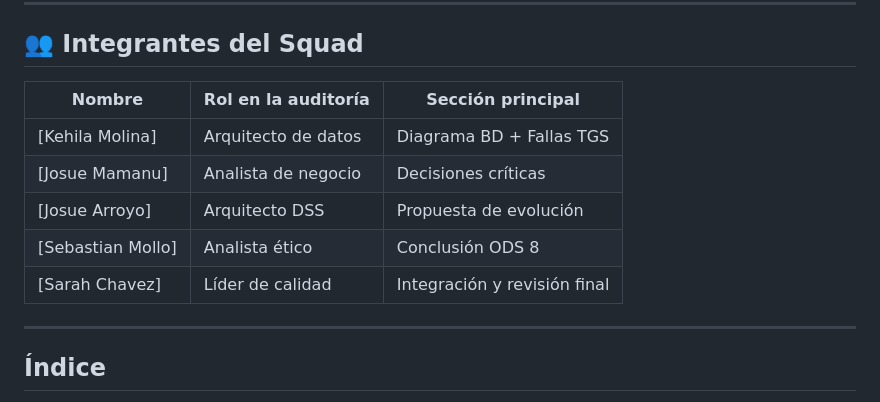
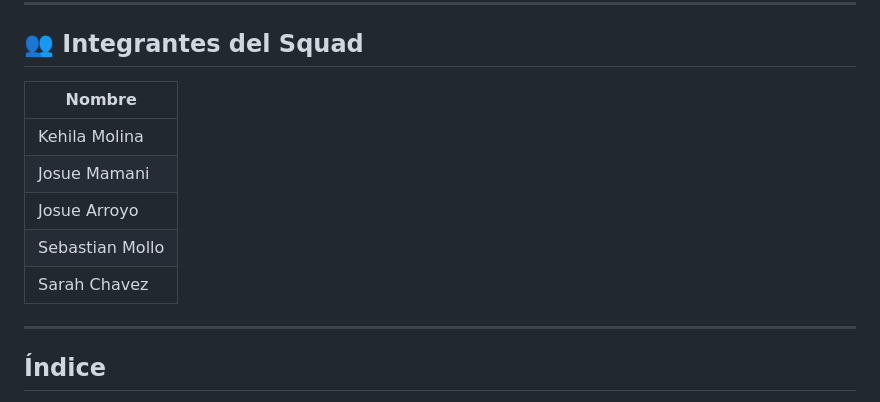
Before and after one commit to saaay13/Inventariopy, a Markdown page: inventario.md, the part around the change. Rendered like a GitHub page.

Commit message:
revision 2

```diff
--- a/inventario.md
+++ b/inventario.md
@@ -9,13 +9,13 @@
 
 ## 👥 Integrantes del Squad
 
-| Nombre | Rol en la auditoría | Sección principal |
-|--------|---------------------|-------------------|
-| [Kehila Molina] | Arquitecto de datos | Diagrama BD + Fallas TGS |
-| [Josue Mamanu] | Analista de negocio | Decisiones críticas |
-| [Josue Arroyo] | Arquitecto DSS | Propuesta de evolución |
-| [Sebastian Mollo] | Analista ético | Conclusión ODS 8 |
-| [Sarah Chavez] | Líder de calidad | Integración y revisión final |
+| Nombre |
+|--------|
+| Kehila Molina |
+| Josue Mamani |
+| Josue Arroyo |
+| Sebastian Mollo |
+| Sarah Chavez |
 
 ---
 
```
